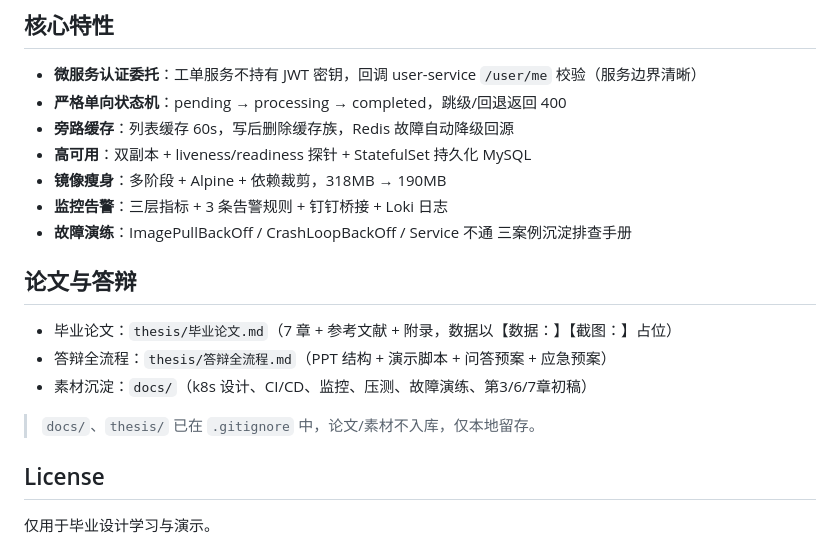
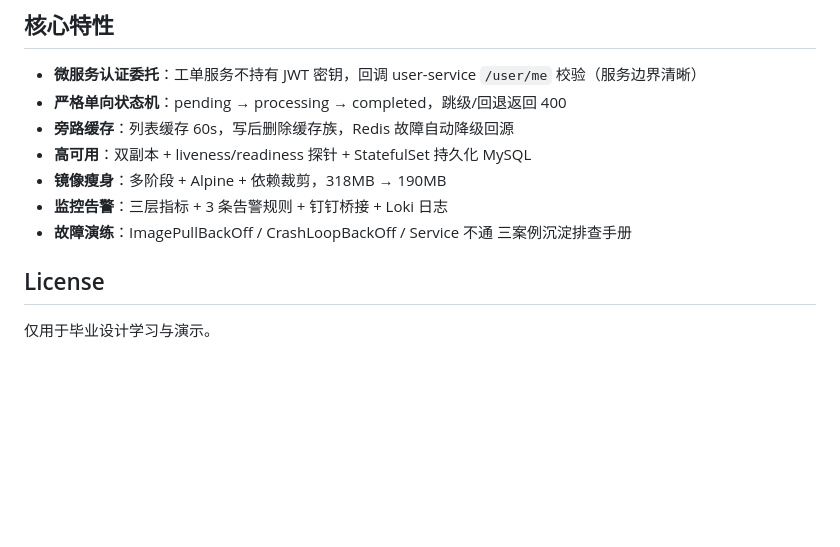
Before and after one commit to YuvbMowh/ticket-system, a Markdown page: README.md, the part around the change. GitHub-like rendering; blank space fills up the shorter version.

```diff
--- a/README.md
+++ b/README.md
@@ -78,13 +78,6 @@ kubectl apply -f k8s/base -f k8s/mysql -f k8s/redis -f k8s/services -f k8s/ingre
 - **监控告警**：三层指标 + 3 条告警规则 + 钉钉桥接 + Loki 日志
 - **故障演练**：ImagePullBackOff / CrashLoopBackOff / Service 不通 三案例沉淀排查手册
 
-## 论文与答辩
-
-- 毕业论文：`thesis/毕业论文.md`（7 章 + 参考文献 + 附录，数据以【数据：】【截图：】占位）
-- 答辩全流程：`thesis/答辩全流程.md`（PPT 结构 + 演示脚本 + 问答预案 + 应急预案）
-- 素材沉淀：`docs/`（k8s 设计、CI/CD、监控、压测、故障演练、第3/6/7章初稿）
-
-> `docs/`、`thesis/` 已在 `.gitignore` 中，论文/素材不入库，仅本地留存。
 
 ## License
 
```
